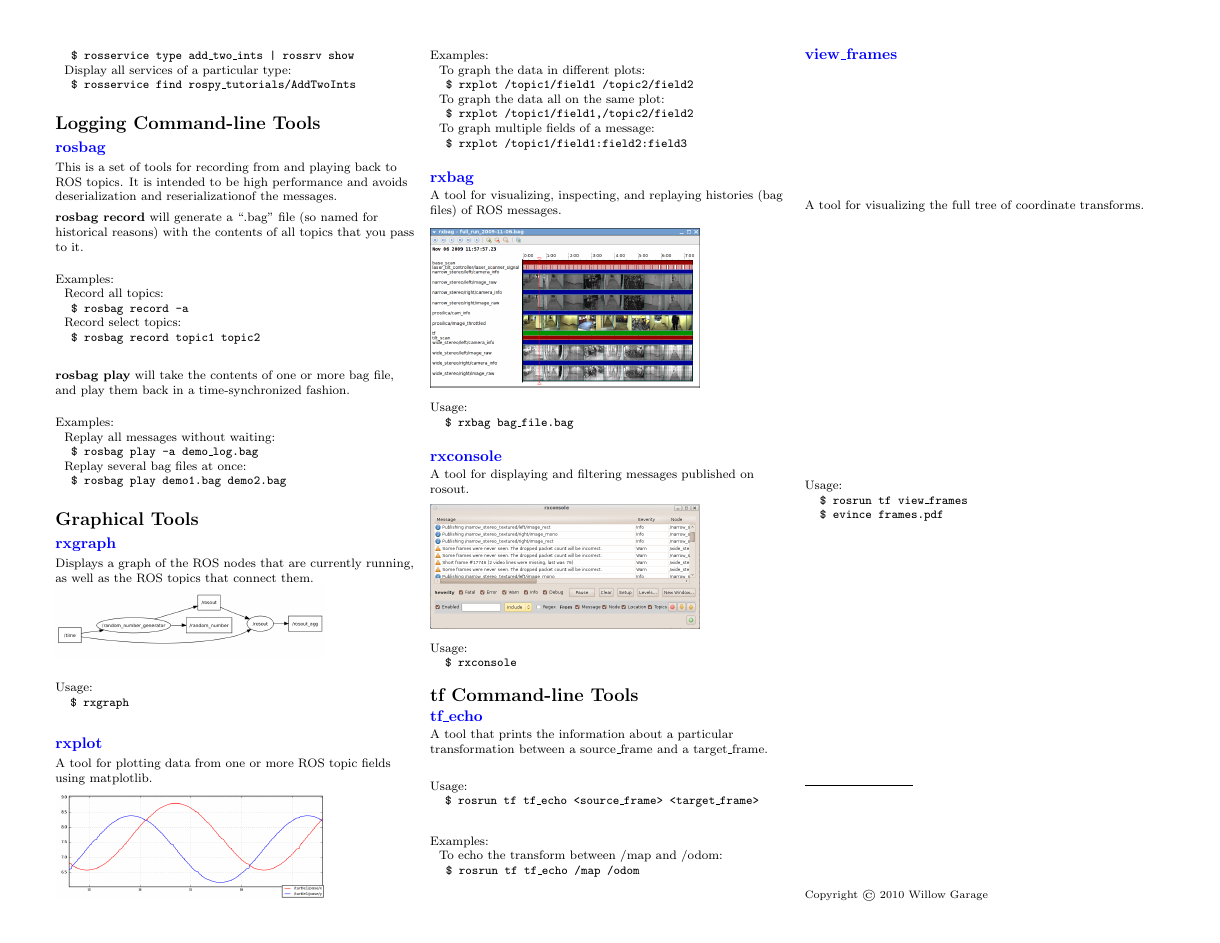
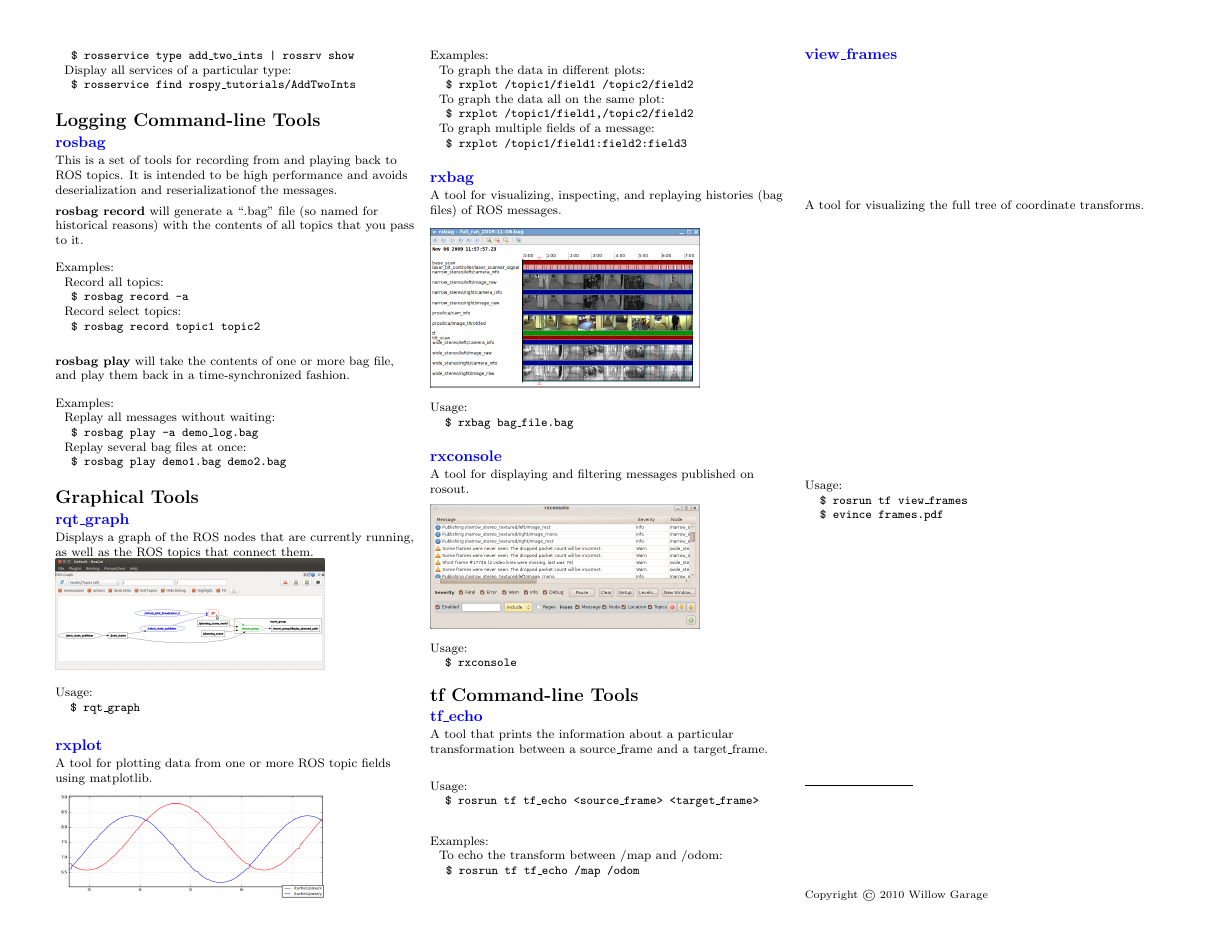
Before and after one commit to ros/cheatsheet, a LaTeX document (ROScheatsheet.tex): page 2 of 2. Compiled offline with pdfLaTeX.

Commit message:
mv rxgraph -> rqt_graph

```diff
--- a/ROScheatsheet.tex
+++ b/ROScheatsheet.tex
@@ -337,12 +337,12 @@ E\=x\=amples:\\
 
 \vspace{-2.5 mm}
 \section{Graphical Tools}
-\subsection{\href{http://wiki.ros.org/rosgraph}{rxgraph}}
+\subsection{\href{http://wiki.ros.org/rqt\_graph}{rqt\_graph}}
 Displays a graph of the ROS nodes that are currently running, as well as the ROS topics that connect them.\\
-\includegraphics[width=.75\columnwidth]{rxgraph.png}
+\includegraphics[width=.75\columnwidth]{rqt_graph.png}
 \begin{tabbing}
 Us\=age:\\
-\> \texttt{\$ rxgraph}\\
+\> \texttt{\$ rqt\_graph}\\
 \end{tabbing}
 
 \vspace{-1.5 mm}
```
Also changed, not shown: images/rqt_graph.png (added).
